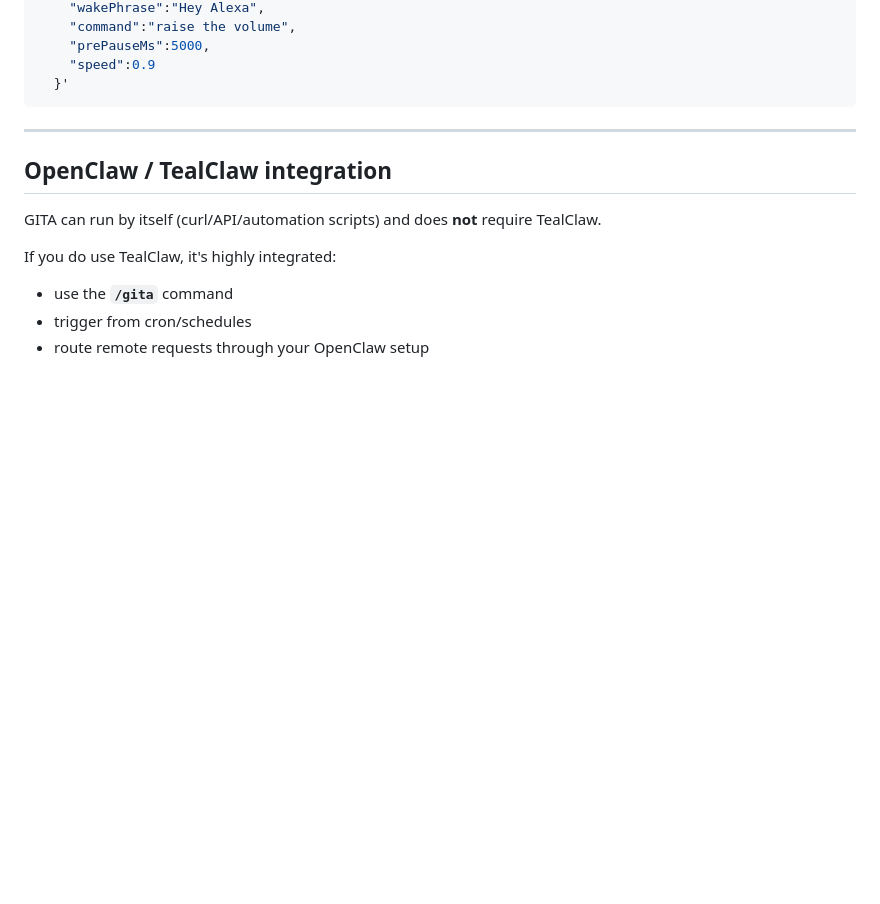
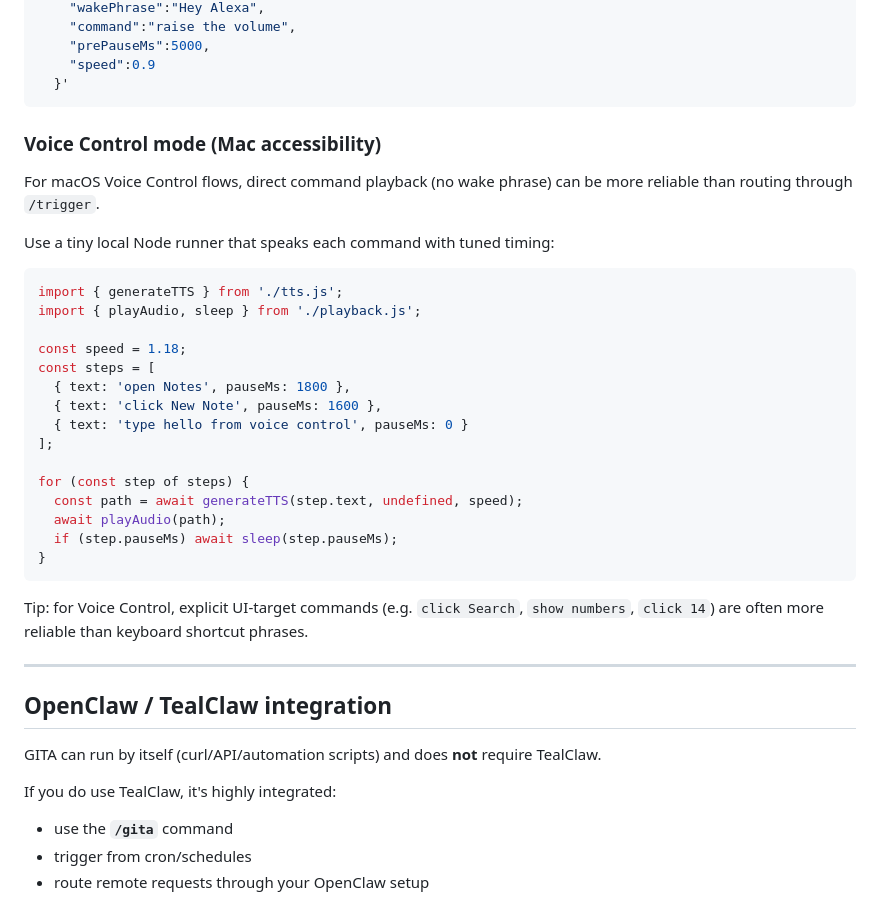
Before and after one commit to Snail3D/gita, a Markdown page: README.md, the part around the change. Drawn GitHub-style; blank space fills up the shorter version.

Commit message:
docs: add macOS Voice Control direct playback pattern

````diff
--- a/README.md
+++ b/README.md
@@ -128,6 +128,33 @@ curl -X POST http://localhost:3000/trigger \
   }'
 ```
 
+
+### Voice Control mode (Mac accessibility)
+
+For macOS Voice Control flows, direct command playback (no wake phrase) can be more reliable than routing through `/trigger`.
+
+Use a tiny local Node runner that speaks each command with tuned timing:
+
+```js
+import { generateTTS } from './tts.js';
+import { playAudio, sleep } from './playback.js';
+
+const speed = 1.18;
+const steps = [
+  { text: 'open Notes', pauseMs: 1800 },
+  { text: 'click New Note', pauseMs: 1600 },
+  { text: 'type hello from voice control', pauseMs: 0 }
+];
+
+for (const step of steps) {
+  const path = await generateTTS(step.text, undefined, speed);
+  await playAudio(path);
+  if (step.pauseMs) await sleep(step.pauseMs);
+}
+```
+
+Tip: for Voice Control, explicit UI-target commands (e.g. `click Search`, `show numbers`, `click 14`) are often more reliable than keyboard shortcut phrases.
+
 ---
 
 ## OpenClaw / TealClaw integration
````
